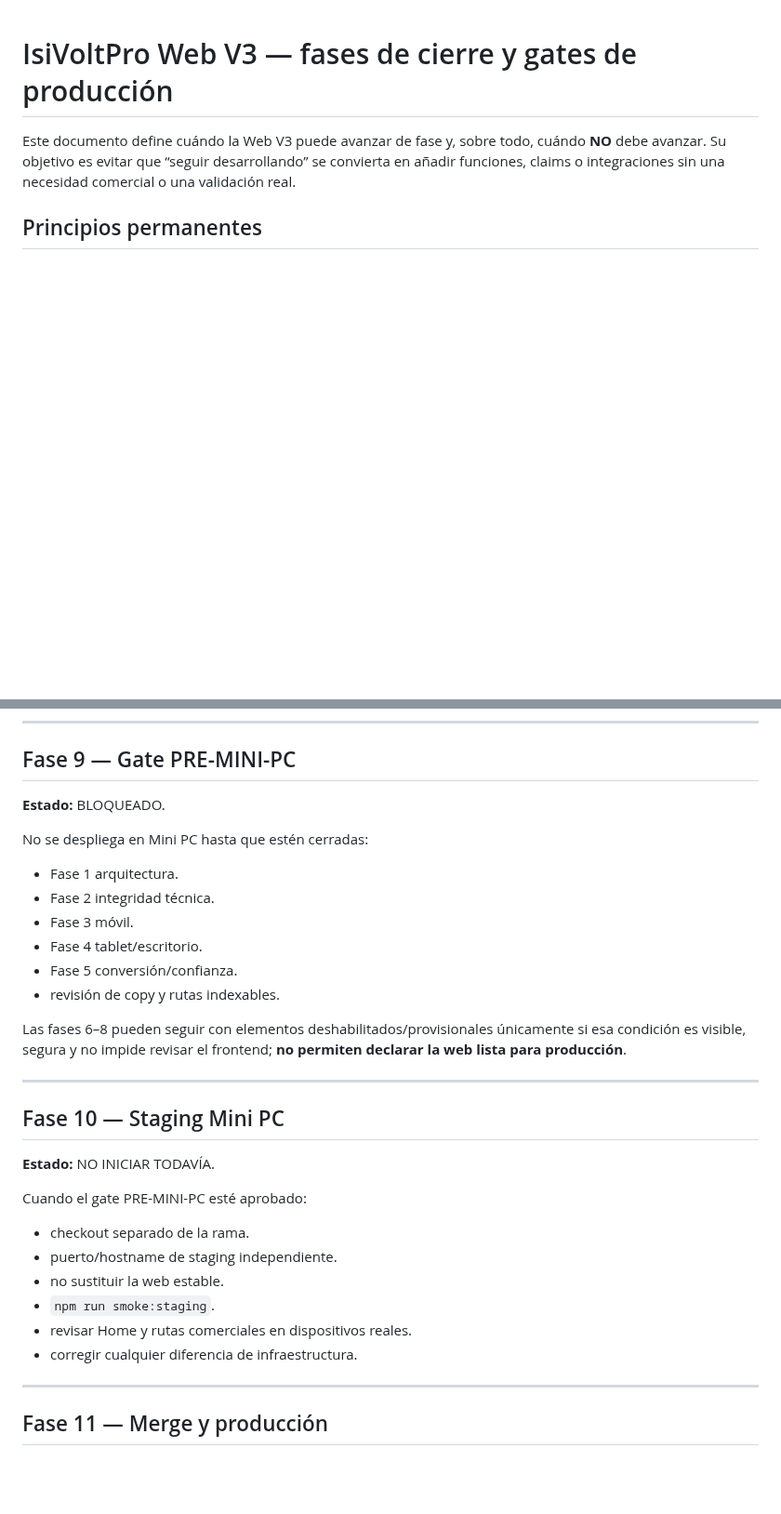
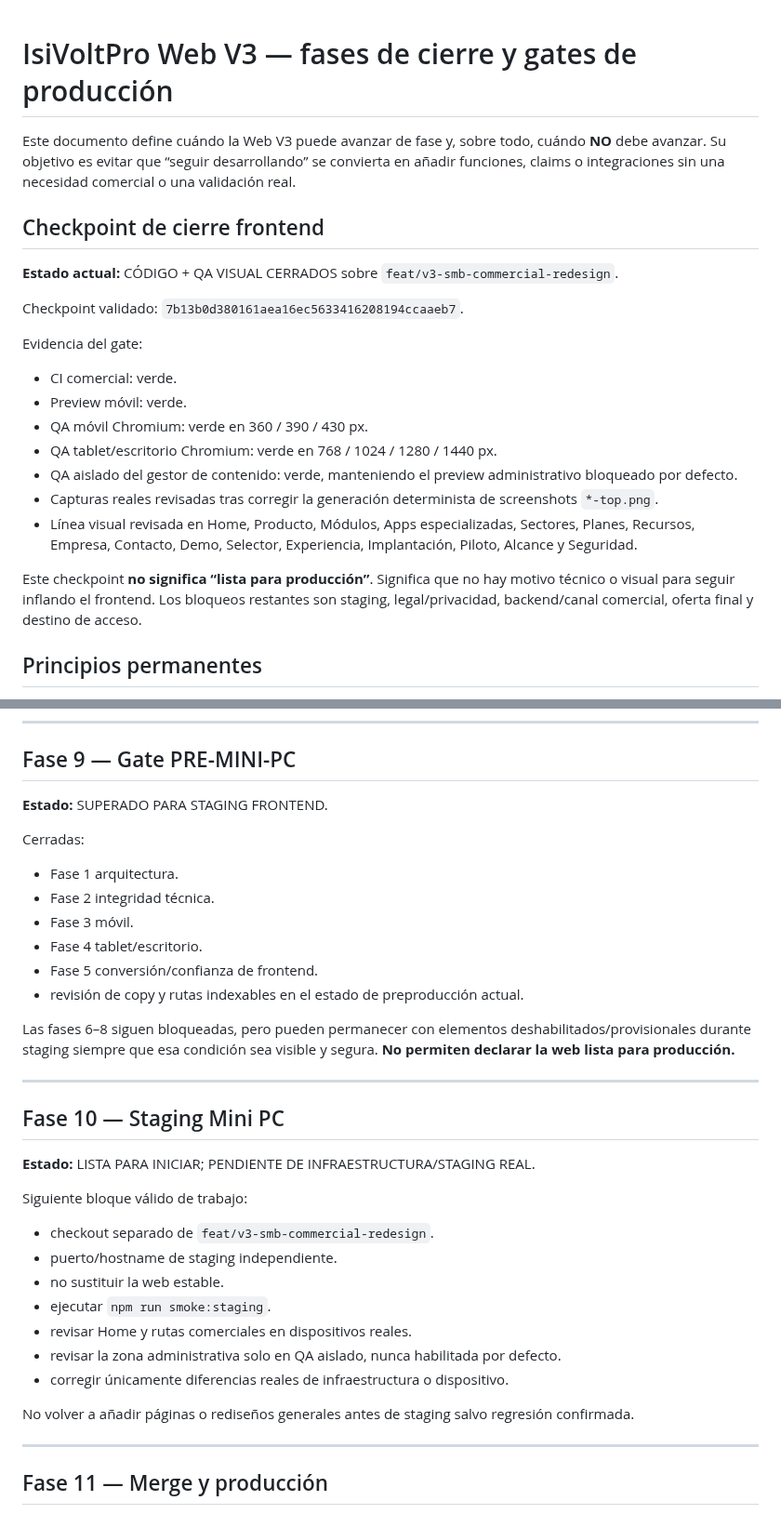
Before and after one commit to izc05/isivoltpro-web-v3, a Markdown page: docs/V3-PRODUCTION-GATES.md, 2 parts joined by grey strips. Shown at 93% size. Rendered like a GitHub page; blank space fills up the shorter version.

```diff
--- a/docs/V3-PRODUCTION-GATES.md
+++ b/docs/V3-PRODUCTION-GATES.md
@@ -1,6 +1,23 @@
 # IsiVoltPro Web V3 — fases de cierre y gates de producción
 
 Este documento define cuándo la Web V3 puede avanzar de fase y, sobre todo, cuándo **NO** debe avanzar. Su objetivo es evitar que “seguir desarrollando” se convierta en añadir funciones, claims o integraciones sin una necesidad comercial o una validación real.
+
+## Checkpoint de cierre frontend
+
+**Estado actual:** CÓDIGO + QA VISUAL CERRADOS sobre `feat/v3-smb-commercial-redesign`.
+
+Checkpoint validado: `7b13b0d380161aea16ec5633416208194ccaaeb7`.
+
+Evidencia del gate:
+- CI comercial: verde.
+- Preview móvil: verde.
+- QA móvil Chromium: verde en 360 / 390 / 430 px.
+- QA tablet/escritorio Chromium: verde en 768 / 1024 / 1280 / 1440 px.
+- QA aislado del gestor de contenido: verde, manteniendo el preview administrativo bloqueado por defecto.
+- Capturas reales revisadas tras corregir la generación determinista de screenshots `*-top.png`.
+- Línea visual revisada en Home, Producto, Módulos, Apps especializadas, Sectores, Planes, Recursos, Empresa, Contacto, Demo, Selector, Experiencia, Implantación, Piloto, Alcance y Seguridad.
+
+Este checkpoint **no significa “lista para producción”**. Significa que no hay motivo técnico o visual para seguir inflando el frontend. Los bloqueos restantes son staging, legal/privacidad, backend/canal comercial, oferta final y destino de acceso.
 
 ## Principios permanentes
 
@@ -182,31 +203,34 @@ La Web V3 no implementa autenticación paralela.
 
 ## Fase 9 — Gate PRE-MINI-PC
 
-**Estado:** BLOQUEADO.
+**Estado:** SUPERADO PARA STAGING FRONTEND.
 
-No se despliega en Mini PC hasta que estén cerradas:
+Cerradas:
 - Fase 1 arquitectura.
 - Fase 2 integridad técnica.
 - Fase 3 móvil.
 - Fase 4 tablet/escritorio.
-- Fase 5 conversión/confianza.
-- revisión de copy y rutas indexables.
+- Fase 5 conversión/confianza de frontend.
+- revisión de copy y rutas indexables en el estado de preproducción actual.
 
-Las fases 6–8 pueden seguir con elementos deshabilitados/provisionales únicamente si esa condición es visible, segura y no impide revisar el frontend; **no permiten declarar la web lista para producción**.
+Las fases 6–8 siguen bloqueadas, pero pueden permanecer con elementos deshabilitados/provisionales durante staging siempre que esa condición sea visible y segura. **No permiten declarar la web lista para producción.**
 
 ---
 
 ## Fase 10 — Staging Mini PC
 
-**Estado:** NO INICIAR TODAVÍA.
+**Estado:** LISTA PARA INICIAR; PENDIENTE DE INFRAESTRUCTURA/STAGING REAL.
 
-Cuando el gate PRE-MINI-PC esté aprobado:
-- checkout separado de la rama.
+Siguiente bloque válido de trabajo:
+- checkout separado de `feat/v3-smb-commercial-redesign`.
 - puerto/hostname de staging independiente.
 - no sustituir la web estable.
-- `npm run smoke:staging`.
+- ejecutar `npm run smoke:staging`.
 - revisar Home y rutas comerciales en dispositivos reales.
-- corregir cualquier diferencia de infraestructura.
+- revisar la zona administrativa solo en QA aislado, nunca habilitada por defecto.
+- corregir únicamente diferencias reales de infraestructura o dispositivo.
+
+No volver a añadir páginas o rediseños generales antes de staging salvo regresión confirmada.
 
 ---
 
```
Also changed, not shown: other parts of docs/V3-PRODUCTION-GATES.md (+16 -12 lines).
